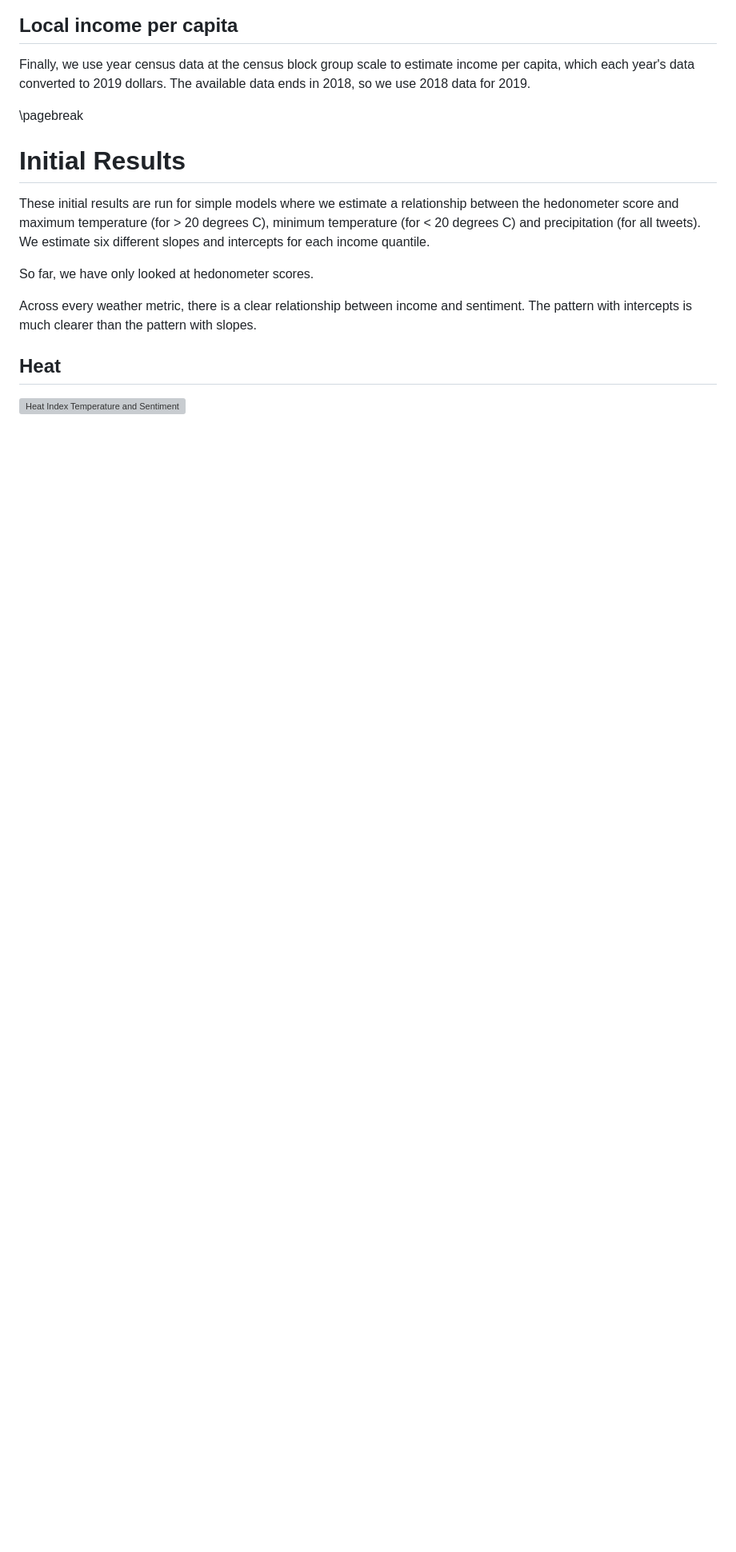
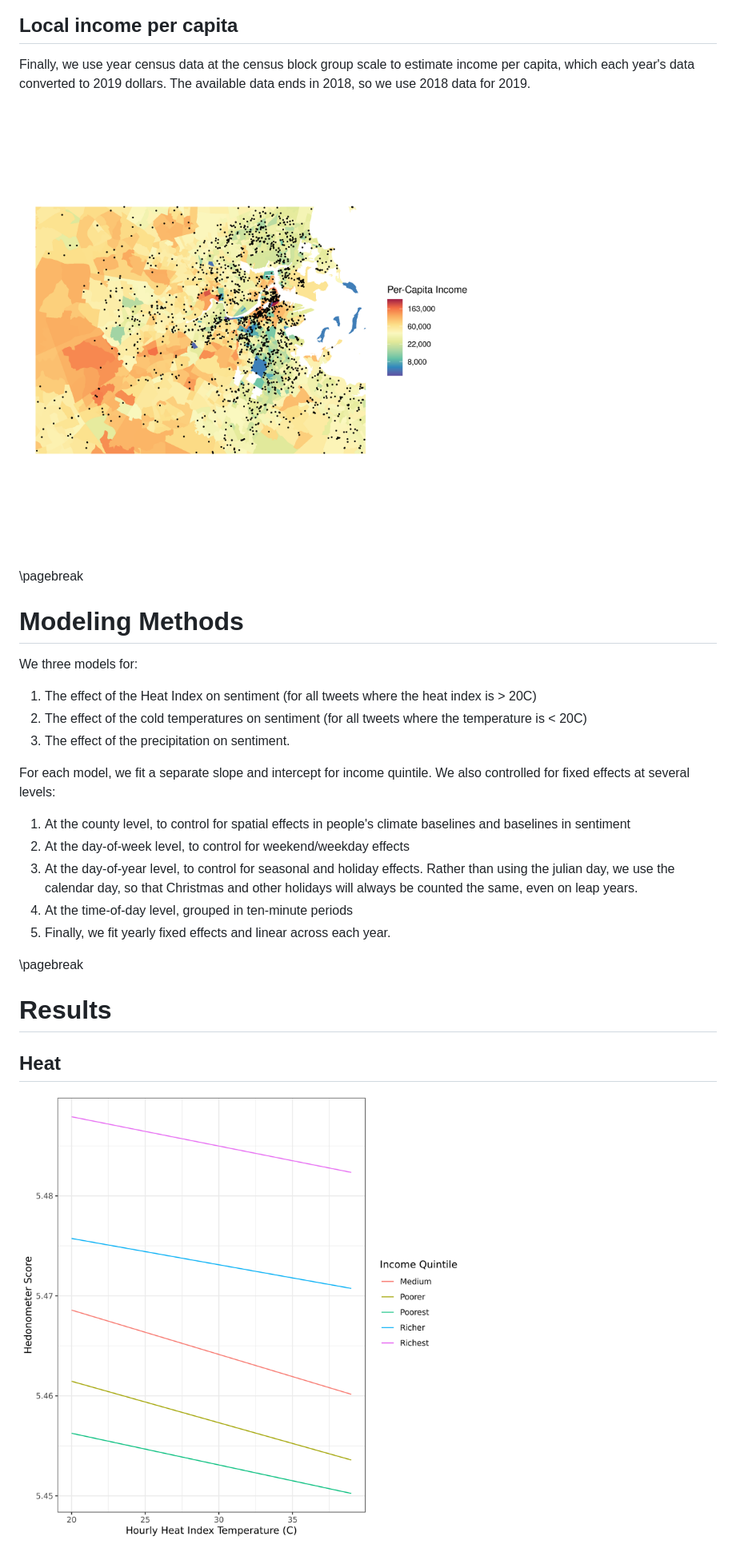
Before and after one commit to mcooper/temp-sentiment, a Markdown page: doc/initial_results.md, the part around the change printed below. Shown: that part at 80% size. GitHub-like rendering; blank space fills up the shorter version; grey boxes are pictures that could not be loaded.

```diff
--- a/doc/inital_results.md
+++ b/doc/initial_results.md
@@ -50,17 +52,30 @@ Then, we use the hour of the tweet and estimated hours of the daily minimum and
 ## Local income per capita
 Finally, we use year census data at the census block group scale to estimate income per capita, which each year's data converted to 2019 dollars.  The available data ends in 2018, so we use 2018 data for 2019.
 
+![Tweets on one day in Boston, with census-block level income per capita](../res/Boston_Map.png)
 
 \pagebreak
 
-# Initial Results
-These initial results are run for simple models where we estimate a relationship between the hedonometer score and maximum temperature (for > 20 degrees C), minimum temperature (for < 20 degrees C) and precipitation (for all tweets).  We estimate six different slopes and intercepts for each income quantile.
+# Modeling Methods
 
-So far, we have only looked at hedonometer scores.
+We three models for:
 
-Across every weather metric, there is a clear relationship between income and sentiment.  The pattern with intercepts is much clearer than the pattern with slopes.
+1. The effect of the Heat Index on sentiment (for all tweets where the heat index is > 20C)
+2. The effect of the cold temperatures on sentiment (for all tweets where the temperature is < 20C)
+3. The effect of the precipitation on sentiment.
 
+For each model, we fit a separate slope and intercept for income quintile. We also controlled for fixed effects at several levels:
+
+1. At the county level, to control for spatial effects in people's climate baselines and baselines in sentiment
+2. At the day-of-week level, to control for weekend/weekday effects
+3. At the day-of-year level, to control for seasonal and holiday effects.  Rather than using the julian day, we use the calendar day, so that Christmas and other holidays will always be counted the same, even on leap years.
+4. At the time-of-day level, grouped in ten-minute periods
+5. Finally, we fit yearly fixed effects and linear across each year.
+
+\pagebreak
+
+#  Results
 ## Heat
 
-![Heat Index Temperature and Sentiment](res/heat_income.png)
+![Heat Index Temperature and Sentiment](../res/Income_Heat.png)
 
```
Also changed, not shown: other parts of doc/initial_results.md (+27 -16 lines), res/Income_Cold_NoHour.png (added), res/Income_Heat_NoHour.png (added), 2 other files.
